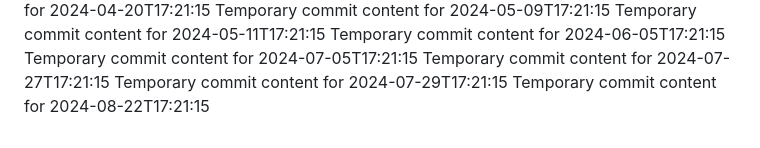
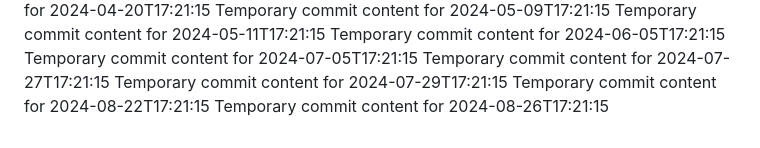
Before and after one commit to vinas1221/repo-742-p, a Markdown page: report.md, the part around the change. Drawn GitHub-style.

```diff
--- a/report.md
+++ b/report.md
@@ -76,3 +76,4 @@ Temporary commit content for 2024-07-05T17:21:15
 Temporary commit content for 2024-07-27T17:21:15
 Temporary commit content for 2024-07-29T17:21:15
 Temporary commit content for 2024-08-22T17:21:15
+Temporary commit content for 2024-08-26T17:21:15
```
